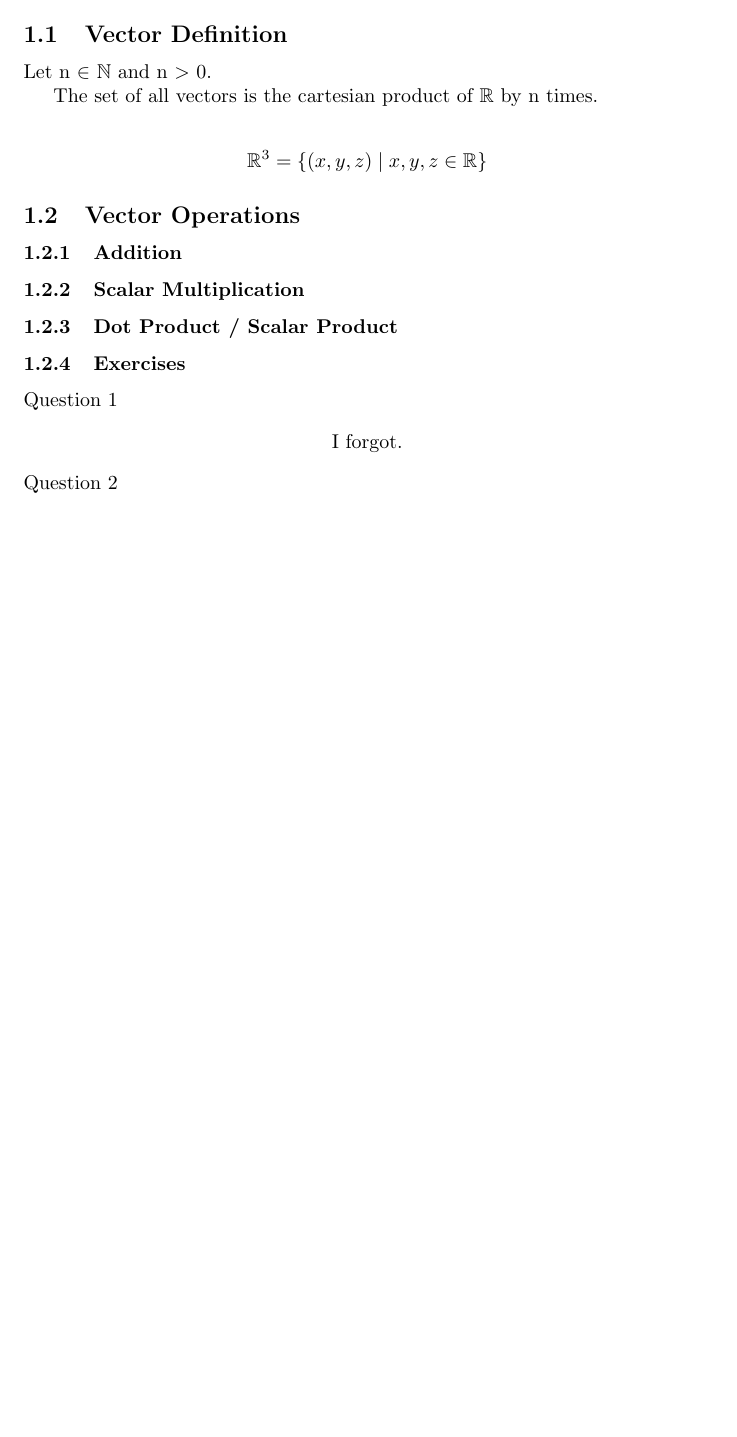
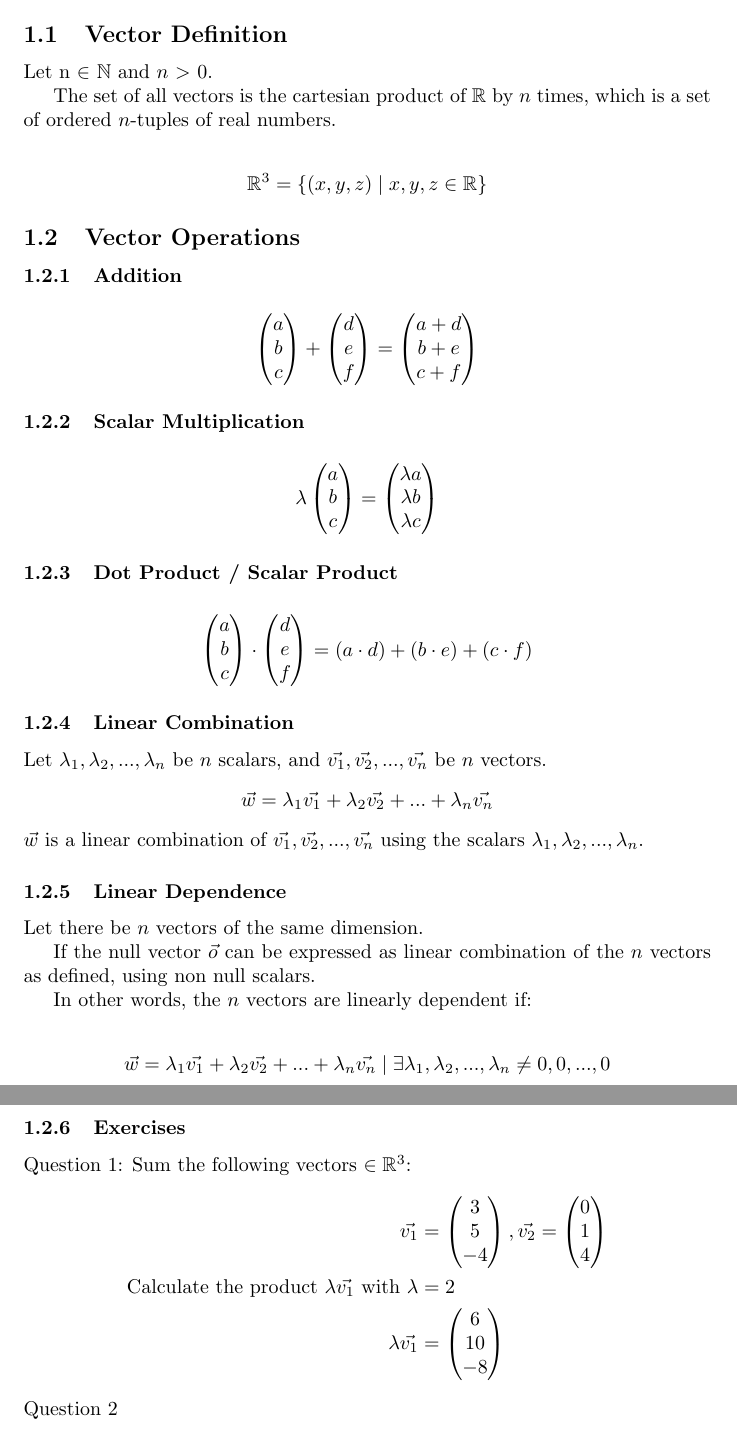
Before and after one commit to sebastianlam/math, a LaTeX document (com1033.tex): part of page 2 of 3 before the commit and two parts of pages 2 and 3 of 3 after it, the two joined at a grey line, cut so that both start at the same text, the shorter picture padded with empty space. Compiled offline with pdfLaTeX.

```diff
--- a/com1033.tex
+++ b/com1033.tex
@@ -38,9 +38,9 @@
 \section{Vectors}
 \subsection{Vector Definition}
 
-Let n $\in$ $\mathbb{N}$ and n $>$ 0.
+Let n $\in$ $\mathbb{N}$ and $n$ $>$ 0.
 
-The set of all vectors is the cartesian product of $\mathbb{R}$ by n times.
+The set of all vectors is the cartesian product of $\mathbb{R}$ by $n$ times, which is a set of ordered $n$-tuples of real numbers.
 
 \begin{align*}
     \mathbb{R}^3 = \{ (x, y, z) \mid x, y, z \in \mathbb{R} \}
@@ -48,12 +48,51 @@
 
 \subsection{Vector Operations}
 \subsubsection{Addition}
+\begin{align*}
+    \begin{pmatrix} a \\ b \\ c \end{pmatrix} + \begin{pmatrix} d \\ e \\ f \end{pmatrix} = \begin{pmatrix} a + d \\ b + e \\ c + f \end{pmatrix}
+\end{align*}
 \subsubsection{Scalar Multiplication}
+\begin{align*}
+    \lambda
+    \begin{pmatrix}
+        a \\ b \\ c
+    \end{pmatrix}
+    =
+    \begin{pmatrix}
+        \lambda a \\ \lambda b \\ \lambda c
+    \end{pmatrix}
+\end{align*}
 \subsubsection{Dot Product / Scalar Product}
+\begin{align*}
+    \begin{pmatrix} a \\ b \\ c \end{pmatrix} \cdot \begin{pmatrix} d \\ e \\ f \end{pmatrix} = (a \cdot d) + (b \cdot e) + (c \cdot f)
+\end{align*}
+\subsubsection{Linear Combination}
+Let $ \lambda_1, \lambda_2, ... , \lambda_n $ be $n$ scalars, and $ \vec{v_1}, \vec{v_2}, ..., \vec{v_n} $ be $n$ vectors.
+\begin{align*}
+    \vec{w} = \lambda_1 \vec{v_1} + \lambda_2 \vec{v_2} + ... + \lambda_n \vec{v_n}
+\end{align*}
+$ \vec{w} $ is a linear combination of $ \vec{v_1}, \vec{v_2}, ..., \vec{v_n} $ using the scalars $ \lambda_1, \lambda_2, ... , \lambda_n $.
+
+\subsubsection{Linear Dependence}
+
+Let there be $n$ vectors of the same dimension.
+
+If the null vector $ \vec{o} $ can be expressed as linear combination of the $n$ vectors as defined, using non null scalars.
+
+In other words, the $n$ vectors are linearly dependent if:
+
+\begin{align*}
+    \vec{w} = \lambda_1 \vec{v_1} + \lambda_2 \vec{v_2} + ... + \lambda_n \vec{v_n} \mid \exists \lambda_1, \lambda_2, ..., \lambda_n \neq 0, 0, ..., 0
+\end{align*}
+
 \subsubsection{Exercises}
-Question 1
+Question 1:
+Sum the following vectors $\in \mathbb{R}^3$:
 \begin{align*}
-    \textrm{I forgot.}
+    % \textrm{I forgot.}
+    \vec{v_1} &= \begin{pmatrix} 3 \\ 5 \\ -4 \end{pmatrix}, \vec{v_2} = \begin{pmatrix} 0 \\ 1 \\ 4 \end{pmatrix} \\
+    \textrm{Calculate the product } \lambda \vec{v_1} \textrm{ with } \lambda &= 2 \\
+    \lambda \vec{v_1} &= \begin{pmatrix} 6 \\ 10 \\ -8 \end{pmatrix}
 \end{align*}
 Question 2
 \begin{align*}
```
Also changed, not shown: com1033.pdf, 19 other files.
